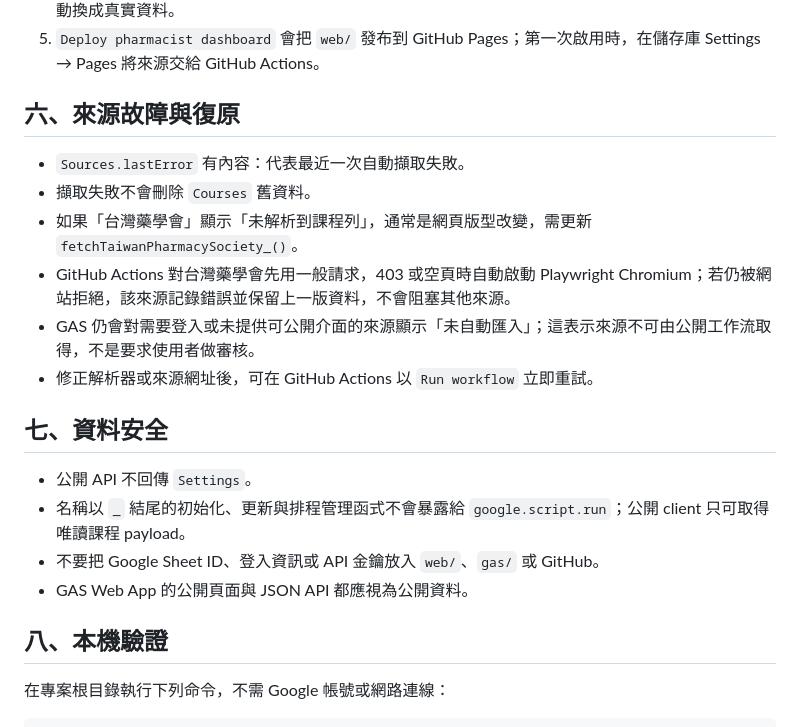
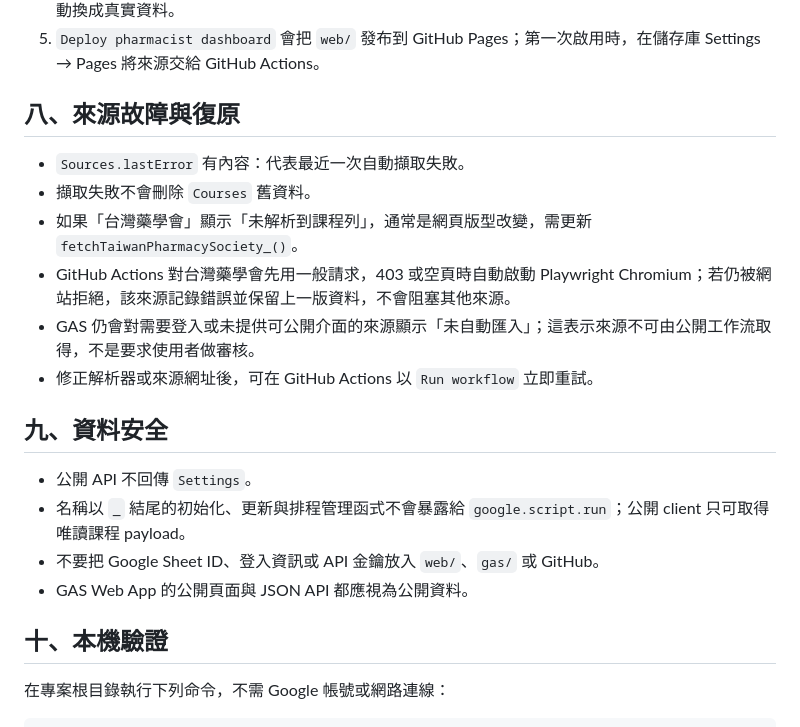
Before and after one commit to LCCtaiwan/pharmacist-dashboard, a Markdown page: docs/OPERATIONS.md, the part around one of its changes. Rendered like a GitHub page.

```diff
--- a/docs/OPERATIONS.md
+++ b/docs/OPERATIONS.md
@@ -51,7 +71,7 @@ GAS 儀表板透過 `google.script.run` 讀取資料；API 仍支援 JSON、JSON
 4. GitHub Pages 前端讀取 `data/courses.json`；若尚未有檔案，會退回範例資料，之後下一次工作流自動換成真實資料。
 5. `Deploy pharmacist dashboard` 會把 `web/` 發布到 GitHub Pages；第一次啟用時，在儲存庫 Settings → Pages 將來源交給 GitHub Actions。
 
-## 六、來源故障與復原
+## 八、來源故障與復原
 
 - `Sources.lastError` 有內容：代表最近一次自動擷取失敗。
 - 擷取失敗不會刪除 `Courses` 舊資料。
@@ -60,14 +80,14 @@ GAS 儀表板透過 `google.script.run` 讀取資料；API 仍支援 JSON、JSON
 - GAS 仍會對需要登入或未提供可公開介面的來源顯示「未自動匯入」；這表示來源不可由公開工作流取得，不是要求使用者做審核。
 - 修正解析器或來源網址後，可在 GitHub Actions 以 `Run workflow` 立即重試。
 
-## 七、資料安全
+## 九、資料安全
 
 - 公開 API 不回傳 `Settings`。
 - 名稱以 `_` 結尾的初始化、更新與排程管理函式不會暴露給 `google.script.run`；公開 client 只可取得唯讀課程 payload。
 - 不要把 Google Sheet ID、登入資訊或 API 金鑰放入 `web/`、`gas/` 或 GitHub。
 - GAS Web App 的公開頁面與 JSON API 都應視為公開資料。
 
-## 八、本機驗證
+## 十、本機驗證
 
 在專案根目錄執行下列命令，不需 Google 帳號或網路連線：
 
```
Also changed, not shown: other parts of docs/OPERATIONS.md (+25 -5 lines).
